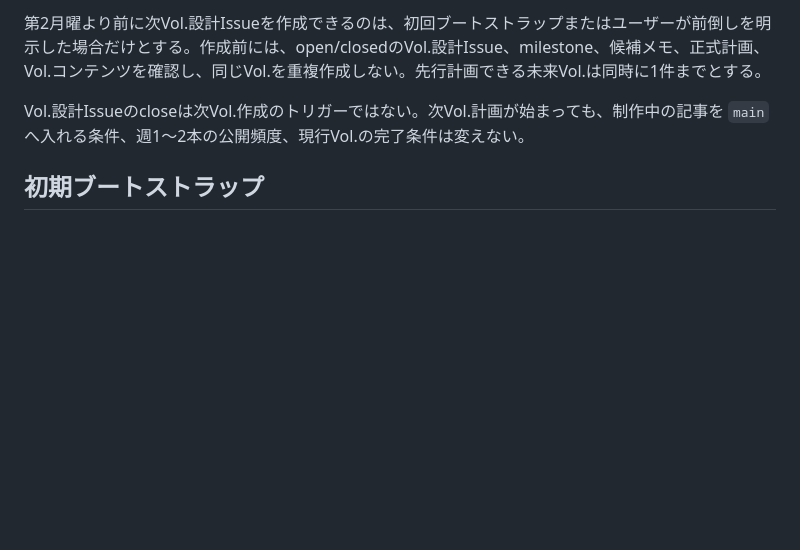
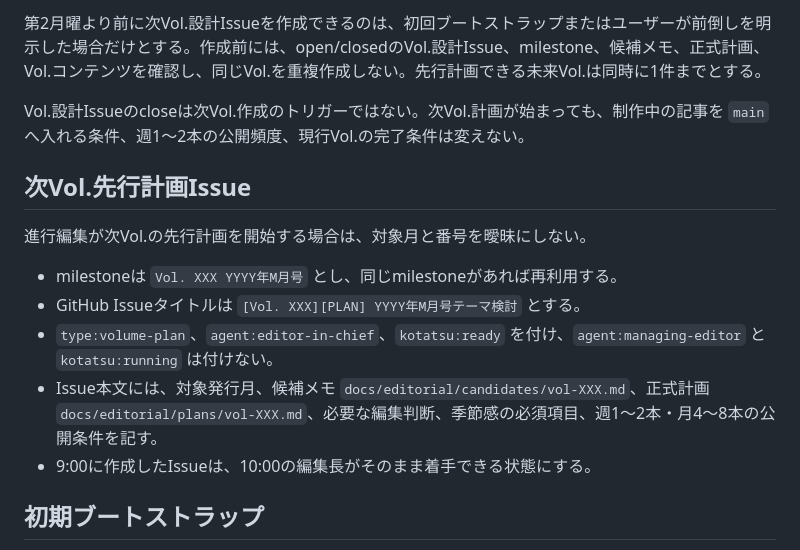
Before and after one commit to withbugs/kotatsu, a Markdown page: docs/editorial/agent-workflow.md, the part around the change. GitHub-like rendering; blank space fills up the shorter version.

```diff
--- a/docs/editorial/agent-workflow.md
+++ b/docs/editorial/agent-workflow.md
@@ -81,6 +81,16 @@ Vol.の企画と公開は別のゲートで管理する。JSTの毎月第2月曜
 第2月曜より前に次Vol.設計Issueを作成できるのは、初回ブートストラップまたはユーザーが前倒しを明示した場合だけとする。作成前には、open/closedのVol.設計Issue、milestone、候補メモ、正式計画、Vol.コンテンツを確認し、同じVol.を重複作成しない。先行計画できる未来Vol.は同時に1件までとする。
 
 Vol.設計Issueのcloseは次Vol.作成のトリガーではない。次Vol.計画が始まっても、制作中の記事を `main` へ入れる条件、週1〜2本の公開頻度、現行Vol.の完了条件は変えない。
+
+## 次Vol.先行計画Issue
+
+進行編集が次Vol.の先行計画を開始する場合は、対象月と番号を曖昧にしない。
+
+- milestoneは `Vol. XXX YYYY年M月号` とし、同じmilestoneがあれば再利用する。
+- GitHub Issueタイトルは `[Vol. XXX][PLAN] YYYY年M月号テーマ検討` とする。
+- `type:volume-plan`、`agent:editor-in-chief`、`kotatsu:ready` を付け、`agent:managing-editor` と `kotatsu:running` は付けない。
+- Issue本文には、対象発行月、候補メモ `docs/editorial/candidates/vol-XXX.md`、正式計画 `docs/editorial/plans/vol-XXX.md`、必要な編集判断、季節感の必須項目、週1〜2本・月4〜8本の公開条件を記す。
+- 9:00に作成したIssueは、10:00の編集長がそのまま着手できる状態にする。
 
 ## 初期ブートストラップ
 
```
Also changed, not shown: .agents/kotatsu/managing-editor.md (+1 -0 lines), README.md (+2 -0 lines).
